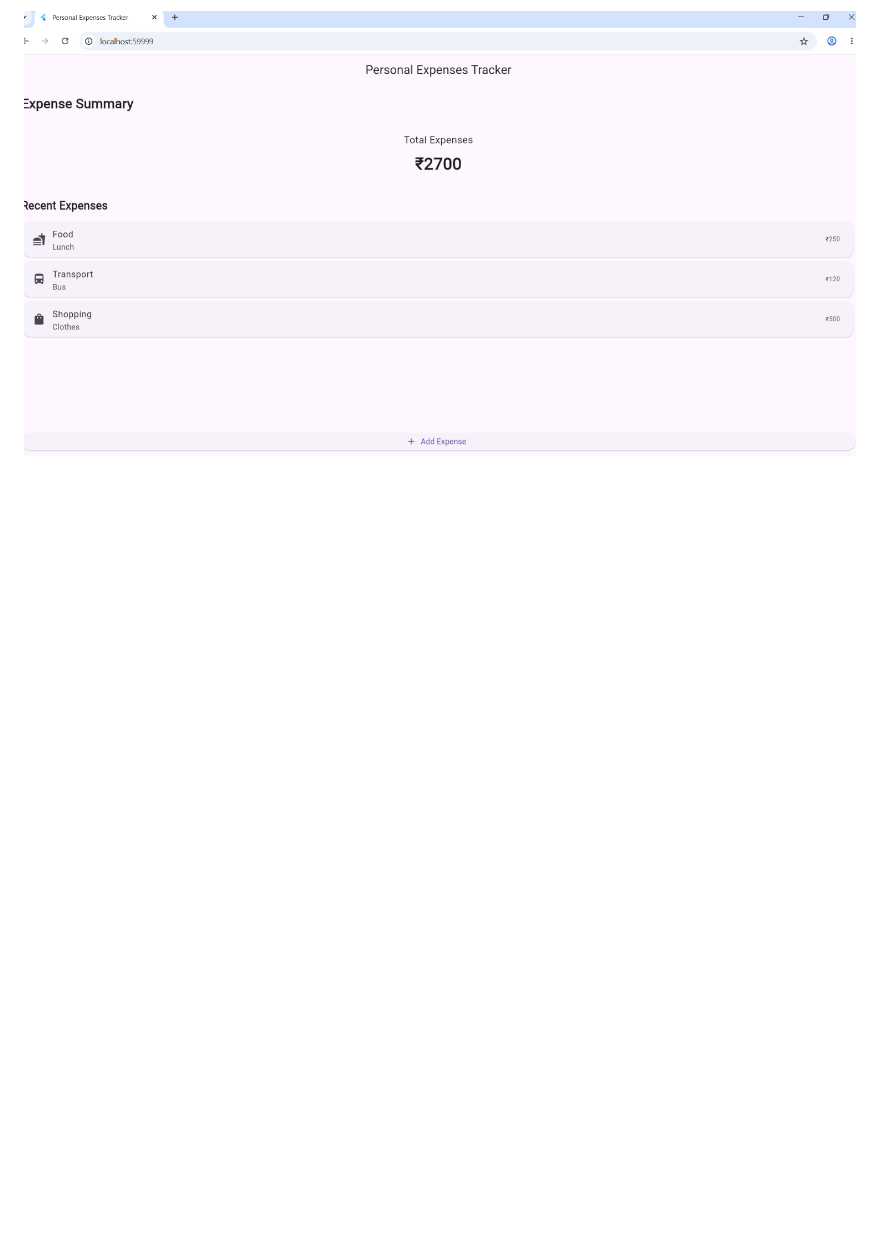
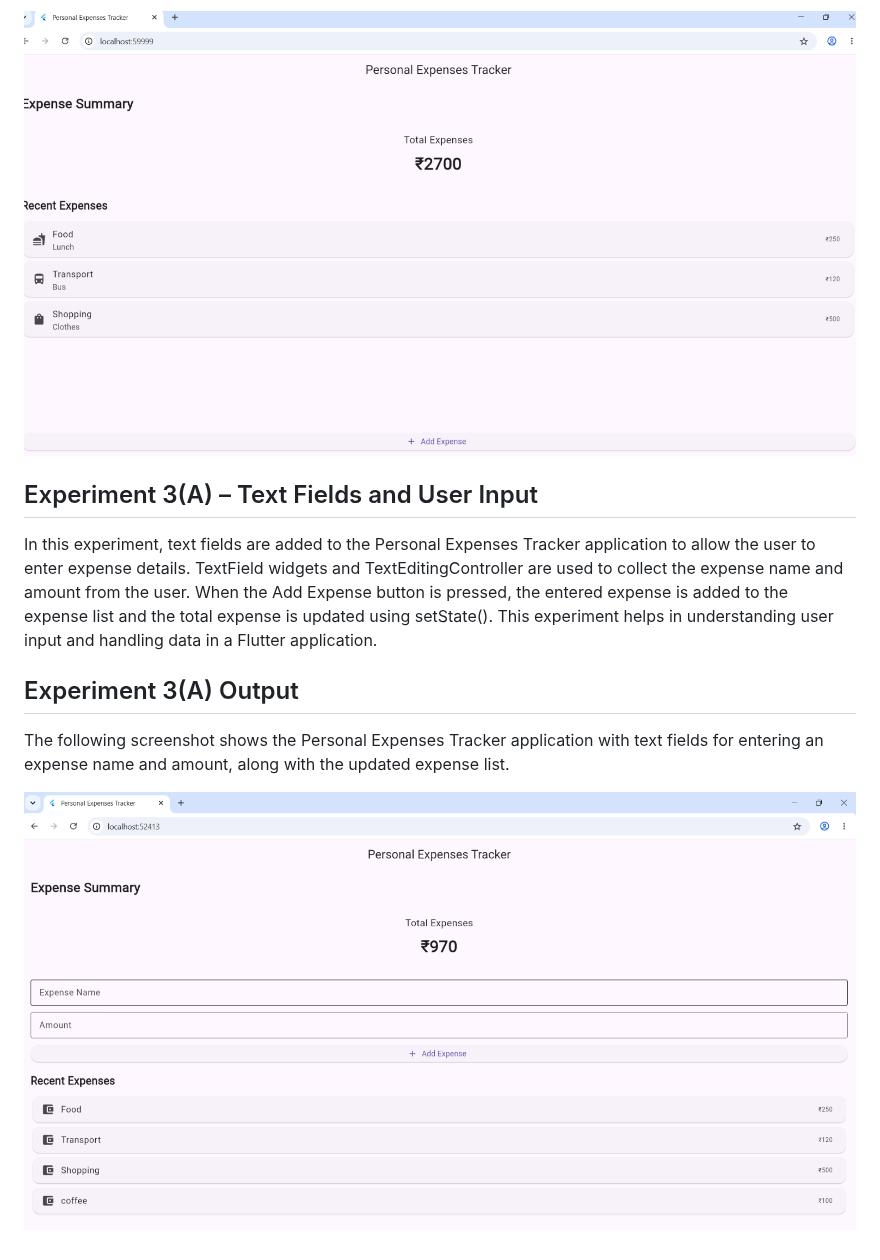
Before and after one commit to Sk-Raheemunnisa01/Personal-Expense-Tracker-Flutter, a Markdown page: README.md, the part around the change. GitHub-like rendering; pictures changed too: screenshots/exp3a_output.png (added); blank space fills up the shorter version.

Commit message:
Experiment 3(A) - Text Fields and User Input

```diff
--- a/README.md
+++ b/README.md
@@ -62,3 +62,15 @@ In this experiment, basic interaction is added to the Personal Expenses Tracker
 The following screenshot shows the Personal Expenses Tracker application with the Add Expense button and updated expense interaction.
 
 ![Experiment 2(B) Output](screenshots/exp2b_output.png)
+
+
+
+## Experiment 3(A) – Text Fields and User Input
+
+In this experiment, text fields are added to the Personal Expenses Tracker application to allow the user to enter expense details. TextField widgets and TextEditingController are used to collect the expense name and amount from the user. When the Add Expense button is pressed, the entered expense is added to the expense list and the total expense is updated using setState(). This experiment helps in understanding user input and handling data in a Flutter application.
+
+## Experiment 3(A) Output
+
+The following screenshot shows the Personal Expenses Tracker application with text fields for entering an expense name and amount, along with the updated expense list.
+
+![Experiment 3(A) Output](screenshots/exp3a_output.png)
```
Also changed, not shown: 1 other file.
